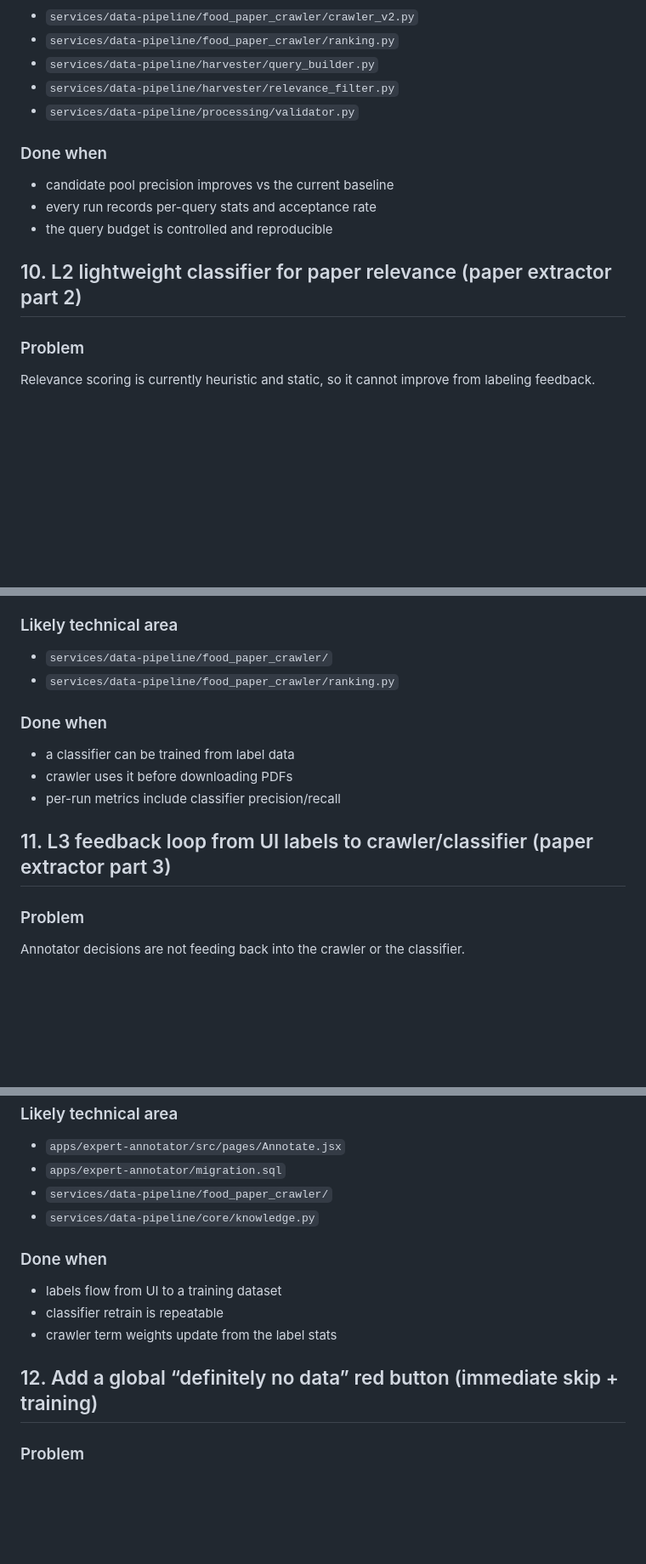
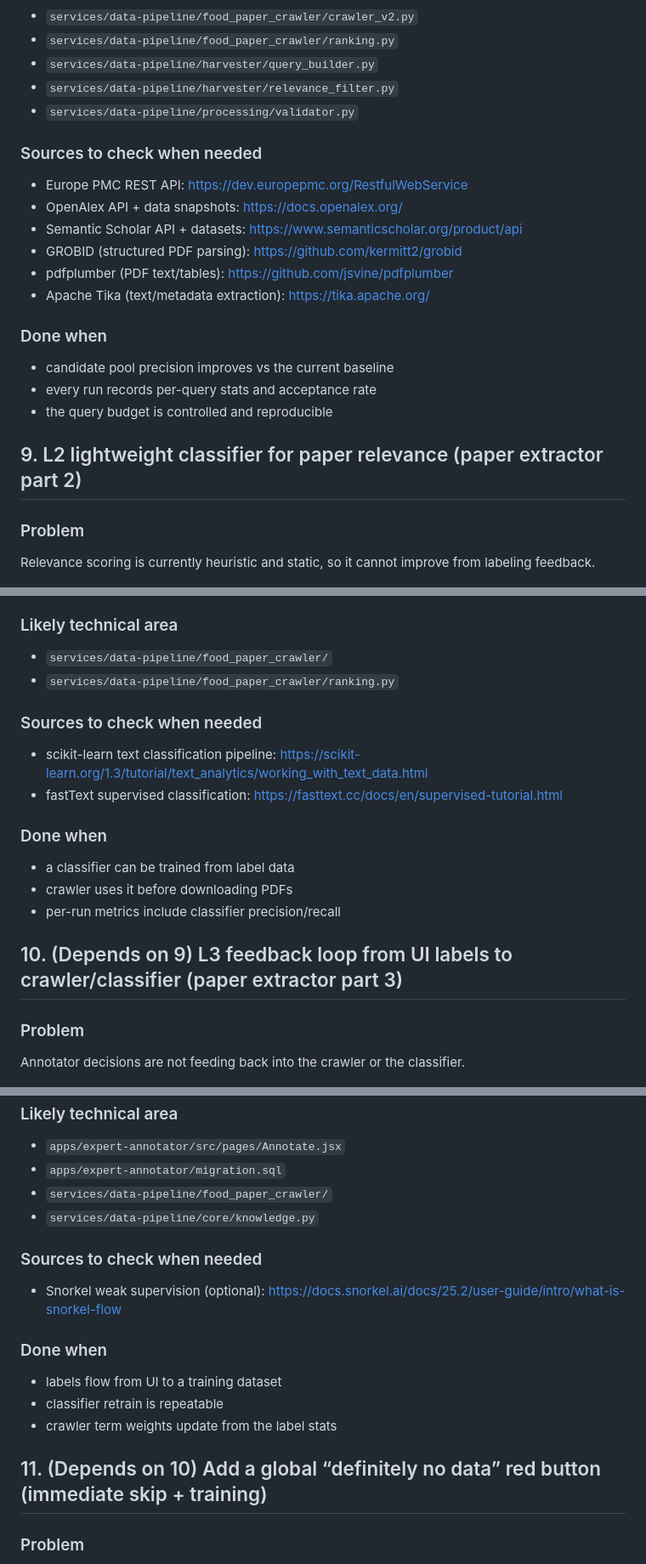
Before and after one commit to ArcielB/OpenNutri, a Markdown page: BACKLOG.md, 3 parts joined by grey strips. Shown at 85% size. Drawn GitHub-style; blank space fills up the shorter version.

Commit message:
Update backlog with sources and dependencies

```diff
--- a/BACKLOG.md
+++ b/BACKLOG.md
@@ -254,12 +254,20 @@ Build a simple-but-smart discovery crawler that raises precision without killing
 - `services/data-pipeline/harvester/relevance_filter.py`
 - `services/data-pipeline/processing/validator.py`
 
+### Sources to check when needed
+- Europe PMC REST API: https://dev.europepmc.org/RestfulWebService
+- OpenAlex API + data snapshots: https://docs.openalex.org/
+- Semantic Scholar API + datasets: https://www.semanticscholar.org/product/api
+- GROBID (structured PDF parsing): https://github.com/kermitt2/grobid
+- pdfplumber (PDF text/tables): https://github.com/jsvine/pdfplumber
+- Apache Tika (text/metadata extraction): https://tika.apache.org/
+
 ### Done when
 - candidate pool precision improves vs the current baseline
 - every run records per-query stats and acceptance rate
 - the query budget is controlled and reproducible
 
-## 10. L2 lightweight classifier for paper relevance (paper extractor part 2)
+## 9. L2 lightweight classifier for paper relevance (paper extractor part 2)
 
 ### Problem
 Relevance scoring is currently heuristic and static, so it cannot improve from labeling feedback.
@@ -274,12 +282,16 @@ Train a fast, cheap classifier that predicts whether a paper has composition dat
 - `services/data-pipeline/food_paper_crawler/`
 - `services/data-pipeline/food_paper_crawler/ranking.py`
 
+### Sources to check when needed
+- scikit-learn text classification pipeline: https://scikit-learn.org/1.3/tutorial/text_analytics/working_with_text_data.html
+- fastText supervised classification: https://fasttext.cc/docs/en/supervised-tutorial.html
+
 ### Done when
 - a classifier can be trained from label data
 - crawler uses it before downloading PDFs
 - per-run metrics include classifier precision/recall
 
-## 11. L3 feedback loop from UI labels to crawler/classifier (paper extractor part 3)
+## 10. (Depends on 9) L3 feedback loop from UI labels to crawler/classifier (paper extractor part 3)
 
 ### Problem
 Annotator decisions are not feeding back into the crawler or the classifier.
@@ -296,12 +308,15 @@ Create a feedback pipeline that:
 - `services/data-pipeline/food_paper_crawler/`
 - `services/data-pipeline/core/knowledge.py`
 
+### Sources to check when needed
+- Snorkel weak supervision (optional): https://docs.snorkel.ai/docs/25.2/user-guide/intro/what-is-snorkel-flow
+
 ### Done when
 - labels flow from UI to a training dataset
 - classifier retrain is repeatable
 - crawler term weights update from the label stats
 
-## 12. Add a global “definitely no data” red button (immediate skip + training)
+## 11. (Depends on 10) Add a global “definitely no data” red button (immediate skip + training)
 
 ### Problem
 The current “No Usable Data” button is per-user, so obvious junk still shows up for others and does not become an immediate global negative label.
```
Also changed, not shown: other parts of BACKLOG.md (+3 -3 lines).
